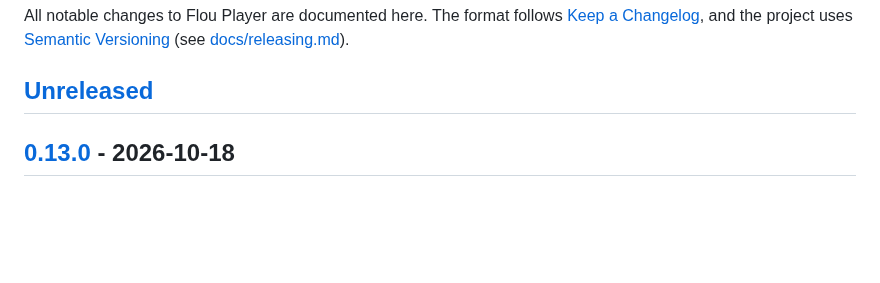
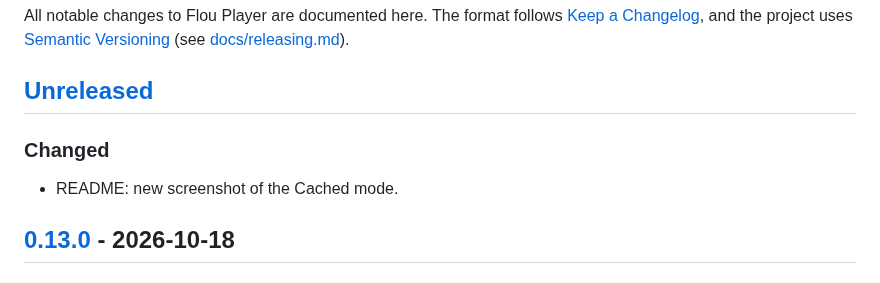
Before and after one commit to romansellke/flouplayer, a Markdown page: CHANGELOG.md, the part around the change. Rendered like a GitHub page; blank space fills up the shorter version.

Commit message:
README: new Cached-mode screenshot
Co-Authored-By: Claude Sonnet 5.5 <noreply@anthropic.com>
Claude-Session: https://claude.ai/code/session_01WfnvNA3sdmEQvHSY68mYXC

```diff
--- a/CHANGELOG.md
+++ b/CHANGELOG.md
@@ -5,6 +5,9 @@ All notable changes to Flou Player are documented here. The format follows
 [Semantic Versioning](https://semver.org/) (see [docs/releasing.md](docs/releasing.md)).
 
 ## [Unreleased]
+
+### Changed
+- README: new screenshot of the Cached mode.
 
 ## [0.13.0] - 2026-10-18
 
```
Also changed, not shown: docs/screenshot-cached.png.
